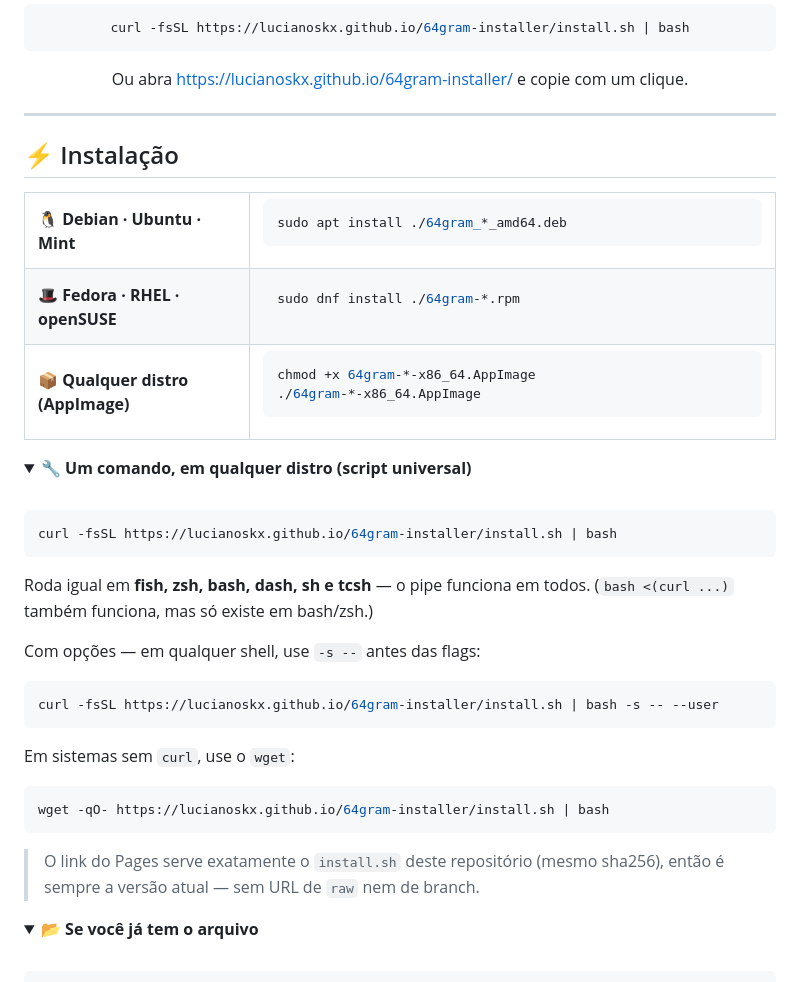
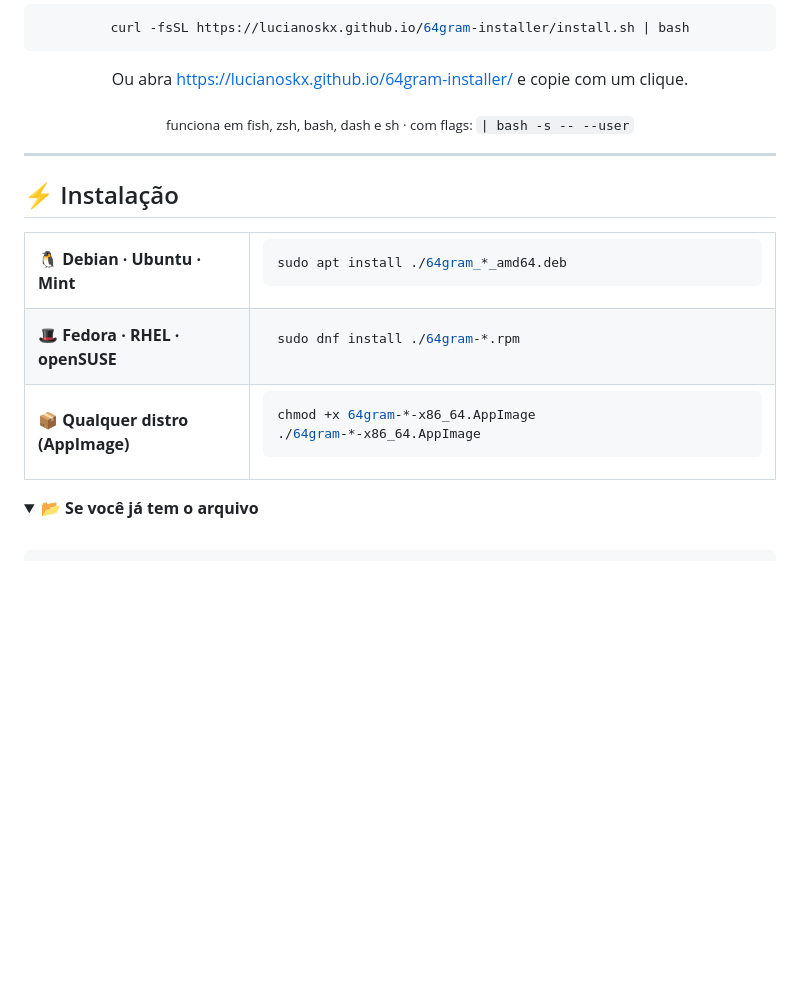
Before and after one commit to LucianoSkx/64gram-installer, a Markdown page: README.md, the part around the change. GitHub-like rendering; folded sections open; blank space fills up the shorter version.

Commit message:
docs: remover seção duplicada do script universal

````diff
--- a/README.md
+++ b/README.md
@@ -25,6 +25,8 @@ curl -fsSL https://lucianoskx.github.io/64gram-installer/install.sh | bash
 ```
 
 Ou abra <https://lucianoskx.github.io/64gram-installer/> e copie com um clique.
+
+<sub>funciona em fish, zsh, bash, dash e sh · com flags: <code>| bash -s -- --user</code></sub>
 
 </div>
 
@@ -65,35 +67,6 @@ chmod +x 64gram-*-x86_64.AppImage
 </td>
 </tr>
 </table>
-
-<details open>
-<summary><b>🔧 Um comando, em qualquer distro (script universal)</b></summary>
-
-<br>
-
-```bash
-curl -fsSL https://lucianoskx.github.io/64gram-installer/install.sh | bash
-```
-
-Roda igual em **fish, zsh, bash, dash, sh e tcsh** — o pipe funciona em todos.
-(`bash <(curl ...)` também funciona, mas só existe em bash/zsh.)
-
-Com opções — em qualquer shell, use `-s --` antes das flags:
-
-```bash
-curl -fsSL https://lucianoskx.github.io/64gram-installer/install.sh | bash -s -- --user
-```
-
-Em sistemas sem `curl`, use o `wget`:
-
-```bash
-wget -qO- https://lucianoskx.github.io/64gram-installer/install.sh | bash
-```
-
-> O link do Pages serve exatamente o `install.sh` deste repositório (mesmo sha256),
-> então é sempre a versão atual — sem URL de `raw` nem de branch.
-
-</details>
 
 <details>
 <summary><b>📂 Se você já tem o arquivo</b></summary>
````
